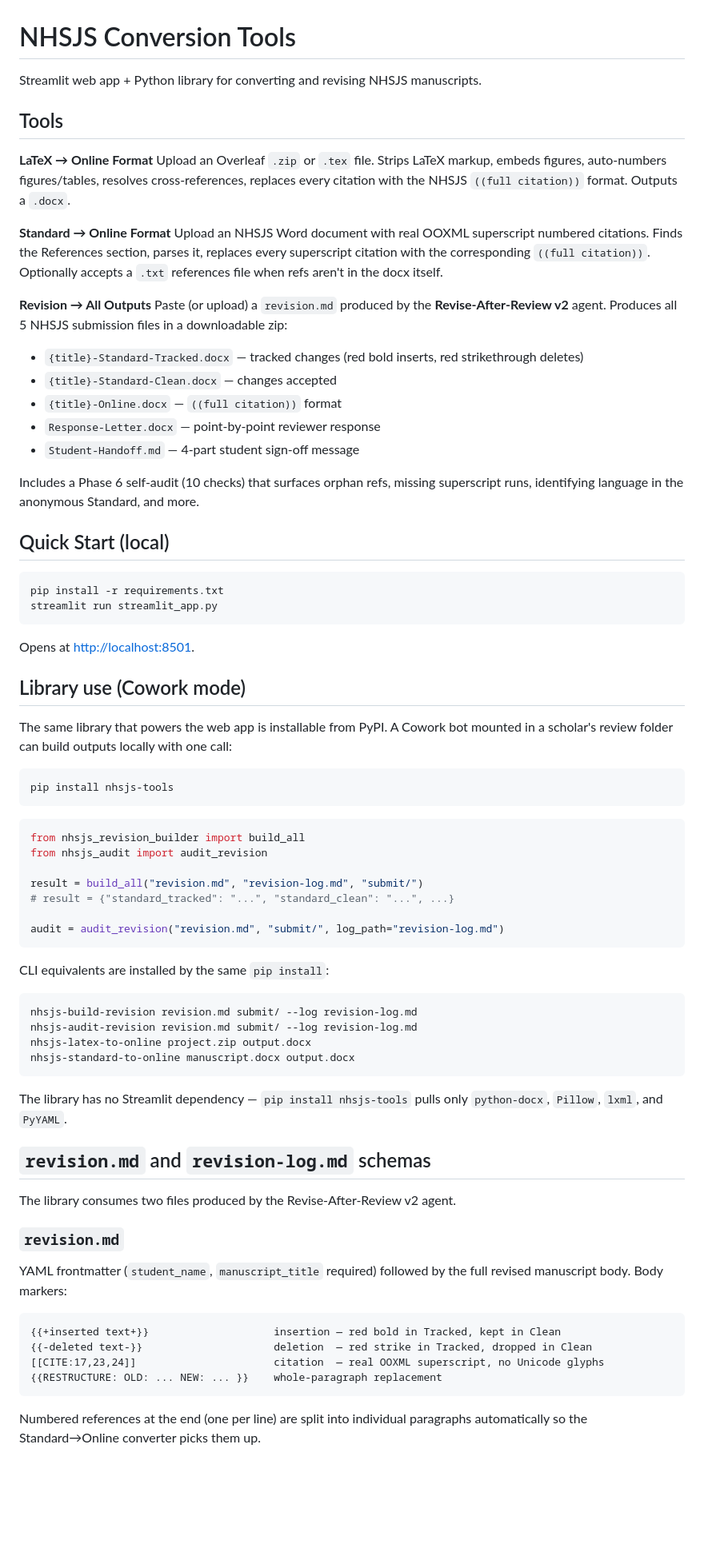
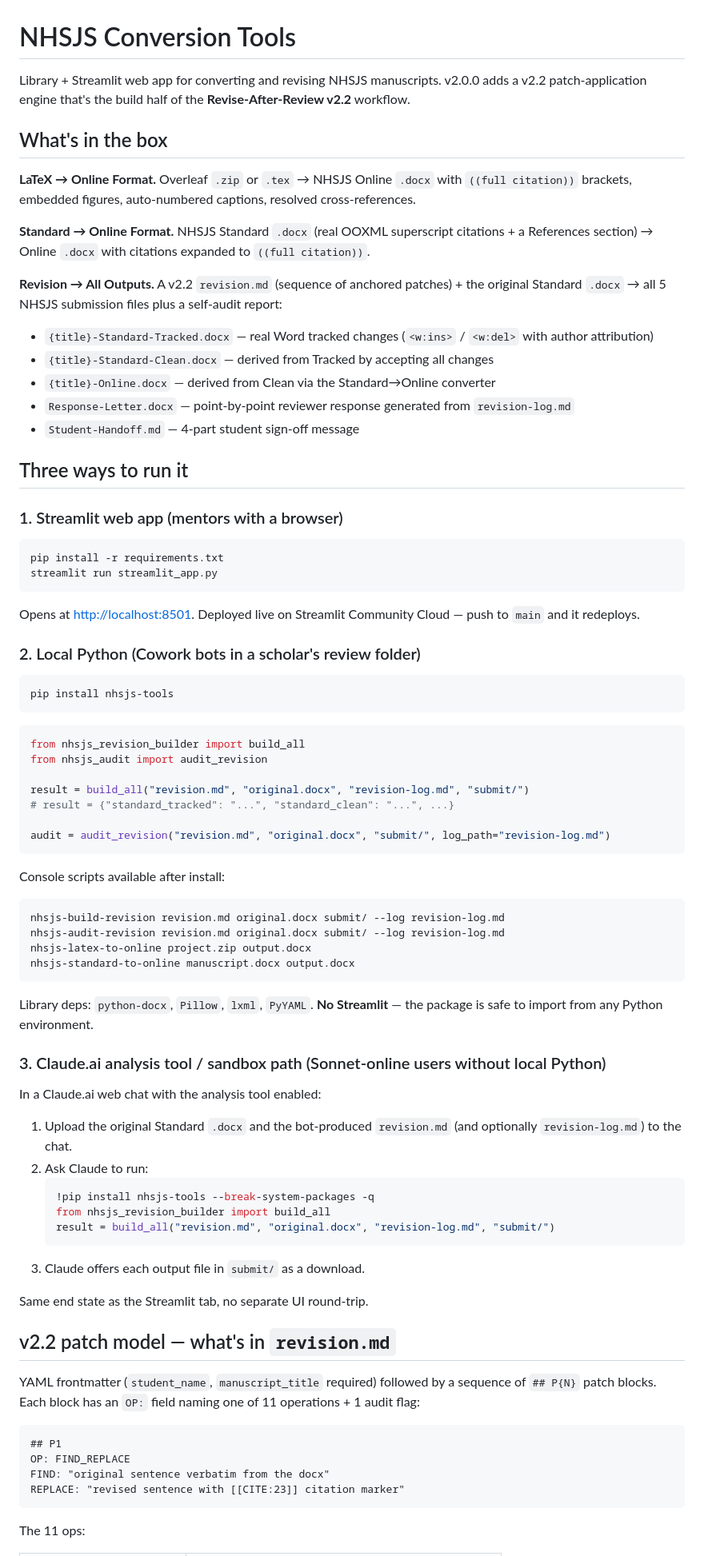
Before and after one commit to adhvaryu-athena/nhsjs-tools, a Markdown page: README.md, the part around one of its changes. Shown at 80% size. Drawn GitHub-style; blank space fills up the shorter version.

````diff
--- a/README.md
+++ b/README.md
@@ -1,37 +1,32 @@
 # NHSJS Conversion Tools
 
-Streamlit web app + Python library for converting and revising NHSJS manuscripts.
+Library + Streamlit web app for converting and revising NHSJS manuscripts. v2.0.0 adds a v2.2 patch-application engine that's the build half of the **Revise-After-Review v2.2** workflow.
 
-## Tools
+## What's in the box
 
-**LaTeX → Online Format**
-Upload an Overleaf `.zip` or `.tex` file. Strips LaTeX markup, embeds figures, auto-numbers figures/tables, resolves cross-references, replaces every citation with the NHSJS `((full citation))` format. Outputs a `.docx`.
+**LaTeX → Online Format.** Overleaf `.zip` or `.tex` → NHSJS Online `.docx` with `((full citation))` brackets, embedded figures, auto-numbered captions, resolved cross-references.
 
-**Standard → Online Format**
-Upload an NHSJS Word document with real OOXML superscript numbered citations. Finds the References section, parses it, replaces every superscript citation with the corresponding `((full citation))`. Optionally accepts a `.txt` references file when refs aren't in the docx itself.
+**Standard → Online Format.** NHSJS Standard `.docx` (real OOXML superscript citations + a References section) → Online `.docx` with citations expanded to `((full citation))`.
 
-**Revision → All Outputs**
-Paste (or upload) a `revision.md` produced by the **Revise-After-Review v2** agent. Produces all 5 NHSJS submission files in a downloadable zip:
-- `{title}-Standard-Tracked.docx` — tracked changes (red bold inserts, red strikethrough deletes)
-- `{title}-Standard-Clean.docx` — changes accepted
-- `{title}-Online.docx` — `((full citation))` format
-- `Response-Letter.docx` — point-by-point reviewer response
+**Revision → All Outputs.** A v2.2 `revision.md` (sequence of anchored patches) + the original Standard `.docx` → all 5 NHSJS submission files plus a self-audit report:
+- `{title}-Standard-Tracked.docx` — real Word tracked changes (`<w:ins>` / `<w:del>` with author attribution)
+- `{title}-Standard-Clean.docx` — derived from Tracked by accepting all changes
+- `{title}-Online.docx` — derived from Clean via the Standard→Online converter
+- `Response-Letter.docx` — point-by-point reviewer response generated from `revision-log.md`
 - `Student-Handoff.md` — 4-part student sign-off message
 
-Includes a Phase 6 self-audit (10 checks) that surfaces orphan refs, missing superscript runs, identifying language in the anonymous Standard, and more.
+## Three ways to run it
 
-## Quick Start (local)
+### 1. Streamlit web app (mentors with a browser)
 
 ```bash
 pip install -r requirements.txt
 streamlit run streamlit_app.py
 ```
 
-Opens at [http://localhost:8501](http://localhost:8501).
+Opens at [http://localhost:8501](http://localhost:8501). Deployed live on Streamlit Community Cloud — push to `main` and it redeploys.
 
-## Library use (Cowork mode)
-
-The same library that powers the web app is installable from PyPI. A Cowork bot mounted in a scholar's review folder can build outputs locally with one call:
+### 2. Local Python (Cowork bots in a scholar's review folder)
 
 ```bash
 pip install nhsjs-tools
@@ -41,37 +36,48 @@ pip install nhsjs-tools
 from nhsjs_revision_builder import build_all
 from nhsjs_audit import audit_revision
 
-result = build_all("revision.md", "revision-log.md", "submit/")
+result = build_all("revision.md", "original.docx", "revision-log.md", "submit/")
 # result = {"standard_tracked": "...", "standard_clean": "...", ...}
 
-audit = audit_revision("revision.md", "submit/", log_path="revision-log.md")
+audit = audit_revision("revision.md", "original.docx", "submit/", log_path="revision-log.md")
 ```
 
-CLI equivalents are installed by the same `pip install`:
+Console scripts available after install:
 
 ```bash
-nhsjs-build-revision revision.md submit/ --log revision-log.md
-nhsjs-audit-revision revision.md submit/ --log revision-log.md
+nhsjs-build-revision revision.md original.docx submit/ --log revision-log.md
+nhsjs-audit-revision revision.md original.docx submit/ --log revision-log.md
 nhsjs-latex-to-online project.zip output.docx
 nhsjs-standard-to-online manuscript.docx output.docx
 ```
 
-The library has no Streamlit dependency — `pip install nhsjs-tools` pulls only `python-docx`, `Pillow`, `lxml`, and `PyYAML`.
+Library deps: `python-docx`, `Pillow`, `lxml`, `PyYAML`. **No Streamlit** — the package is safe to import from any Python environment.
 
-## `revision.md` and `revision-log.md` schemas
+### 3. Claude.ai analysis tool / sandbox path (Sonnet-online users without local Python)
 
-The library consumes two files produced by the Revise-After-Review v2 agent.
+In a Claude.ai web chat with the analysis tool enabled:
 
-### `revision.md`
+1. Upload the original Standard `.docx` and the bot-produced `revision.md` (and optionally `revision-log.md`) to the chat.
+2. Ask Claude to run:
+   ```python
+   !pip install nhsjs-tools --break-system-packages -q
+   from nhsjs_revision_builder import build_all
+   result = build_all("revision.md", "original.docx", "revision-log.md", "submit/")
+   ```
+3. Claude offers each output file in `submit/` as a download.
 
-YAML frontmatter (`student_name`, `manuscript_title` required) followed by the full revised manuscript body. Body markers:
+Same end state as the Streamlit tab, no separate UI round-trip.
 
-```text
-{{+inserted text+}}                    insertion — red bold in Tracked, kept in Clean
-{{-deleted text-}}                     deletion  — red strike in Tracked, dropped in Clean
-[[CITE:17,23,24]]                      citation  — real OOXML superscript, no Unicode glyphs
-{{RESTRUCTURE: OLD: ... NEW: ... }}    whole-paragraph replacement
+## v2.2 patch model — what's in `revision.md`
+
+YAML frontmatter (`student_name`, `manuscript_title` required) followed by a sequence of `## P{N}` patch blocks. Each block has an `OP:` field naming one of 11 operations + 1 audit flag:
+
+```
+## P1
+OP: FIND_REPLACE
+FIND: "original sentence verbatim from the docx"
+REPLACE: "revised sentence with [[CITE:23]] citation marker"
 ```
 
-Numbered references at the end (one per line) are split into individual paragraphs automatically so the Standard→Online converter picks them up.
+The 11 ops:
 
````
Also changed, not shown: other parts of README.md (+86 -54 lines).
